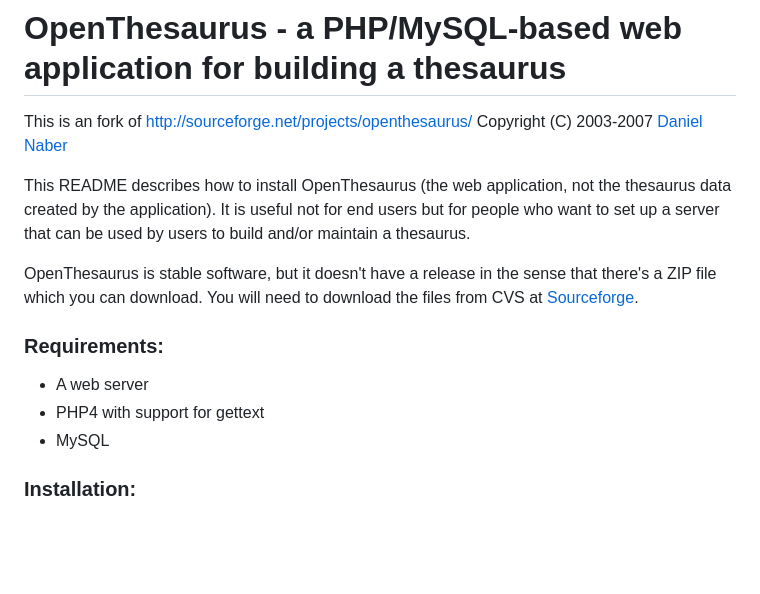
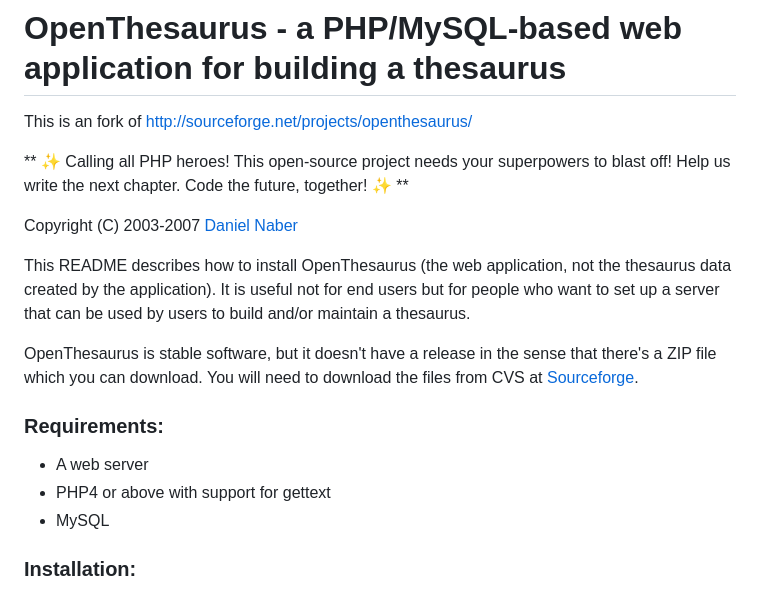
Before and after one commit to sk-spell/openthesaurus-php, a Markdown page: README.md, the part around the change. GitHub-like rendering; blank space fills up the shorter version.

```diff
--- a/README.md
+++ b/README.md
@@ -1,6 +1,10 @@
 # OpenThesaurus - a PHP/MySQL-based web application for building a thesaurus
 
 This is an fork of [http://sourceforge.net/projects/openthesaurus/](http://sourceforge.net/projects/openthesaurus/)
+
+** ✨ Calling all PHP heroes!  This open-source project needs your superpowers to blast off!  Help us write the next chapter.  Code the future, together! ✨ **
+
+
 Copyright (C) 2003-2007 [Daniel Naber](http://www.danielnaber.de)
 
 This README describes how to install OpenThesaurus (the web
@@ -16,7 +20,7 @@ will need to download the files from CVS at [Sourceforge](http://sourceforge.net
 ### Requirements:
 
  * A web server
- * PHP4 with support for gettext
+ * PHP4 or above with support for gettext
  * MySQL
 
 ### Installation:
```
